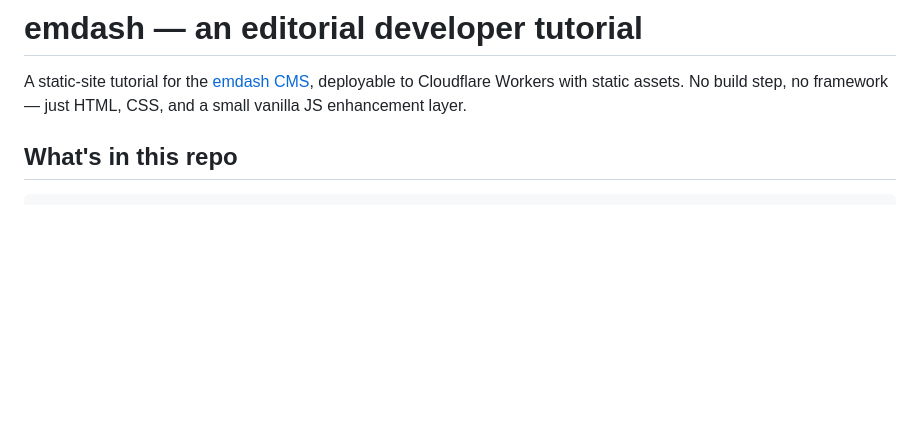
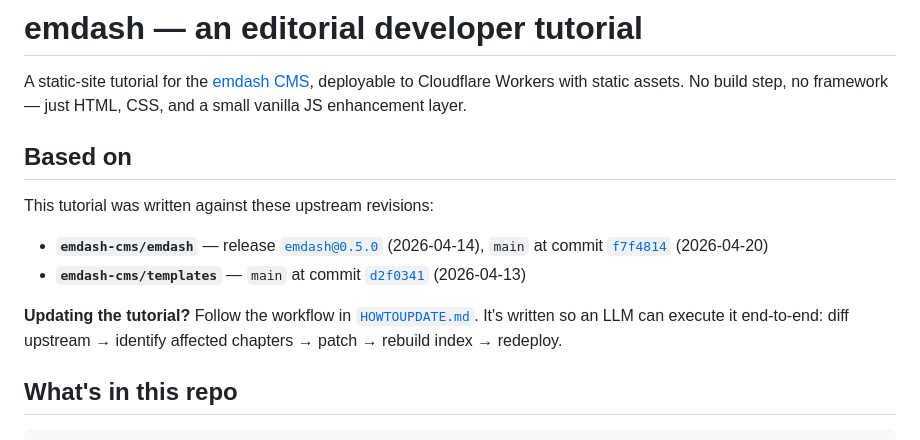
Before and after one commit to maxali/emdash-tutorial, a Markdown page: README.md, the part around the change. Rendered like a GitHub page; blank space fills up the shorter version.

```diff
--- a/README.md
+++ b/README.md
@@ -1,6 +1,15 @@
 # emdash — an editorial developer tutorial
 
 A static-site tutorial for the [emdash CMS](https://github.com/emdash-cms/emdash), deployable to Cloudflare Workers with static assets. No build step, no framework — just HTML, CSS, and a small vanilla JS enhancement layer.
+
+## Based on
+
+This tutorial was written against these upstream revisions:
+
+- **`emdash-cms/emdash`** — release [`emdash@0.5.0`](https://github.com/emdash-cms/emdash/releases/tag/emdash%400.5.0) (2026-04-14), `main` at commit [`f7f4814`](https://github.com/emdash-cms/emdash/commit/f7f4814182e1ad249a9ea15951a1fb5ca4362411) (2026-04-20)
+- **`emdash-cms/templates`** — `main` at commit [`d2f0341`](https://github.com/emdash-cms/templates/commit/d2f03414bc7022efcfbe378a829f2a52a59fdde9) (2026-04-13)
+
+**Updating the tutorial?** Follow the workflow in [`HOWTOUPDATE.md`](HOWTOUPDATE.md). It's written so an LLM can execute it end-to-end: diff upstream → identify affected chapters → patch → rebuild index → redeploy.
 
 ## What's in this repo
 
```
Also changed, not shown: HOWTOUPDATE.md (added, +231 -0 lines).
